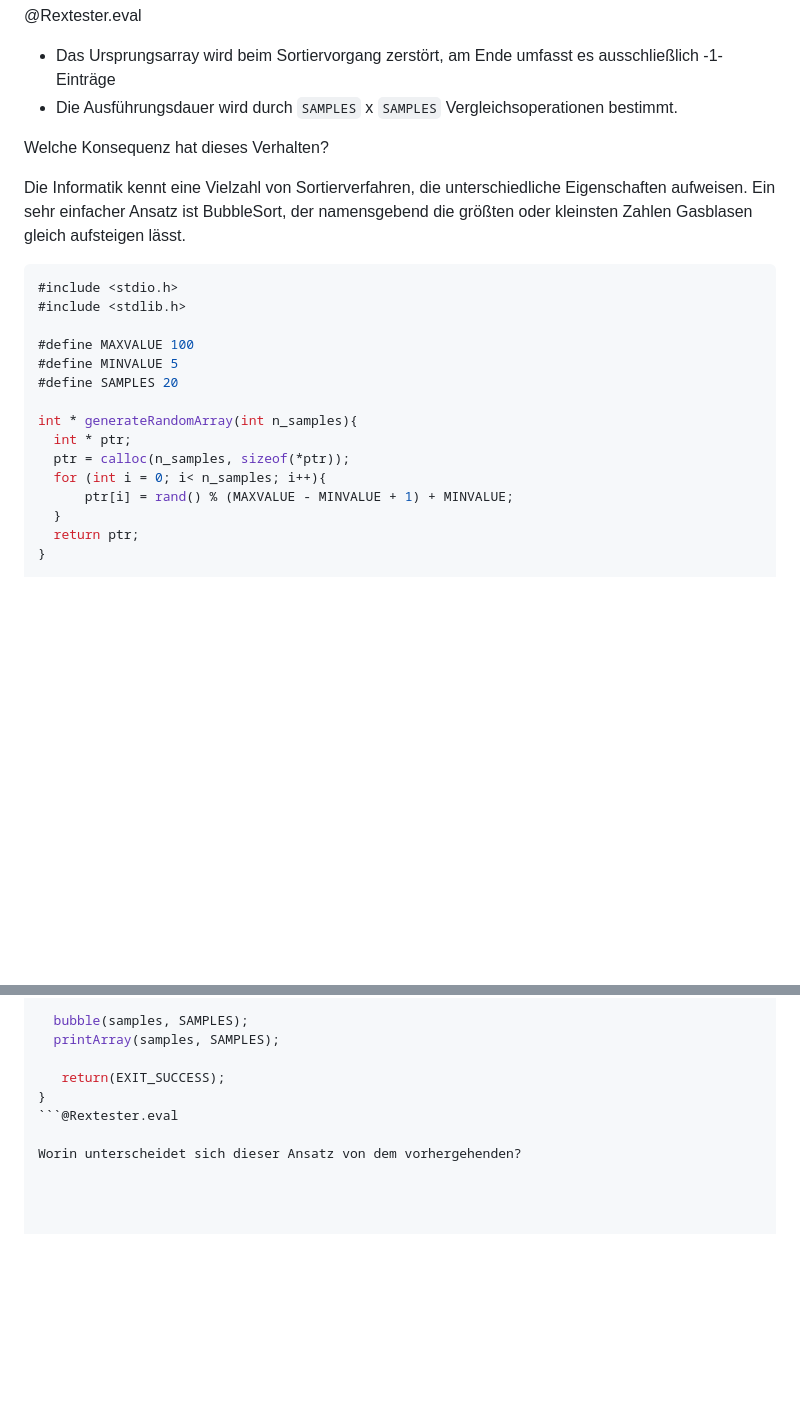
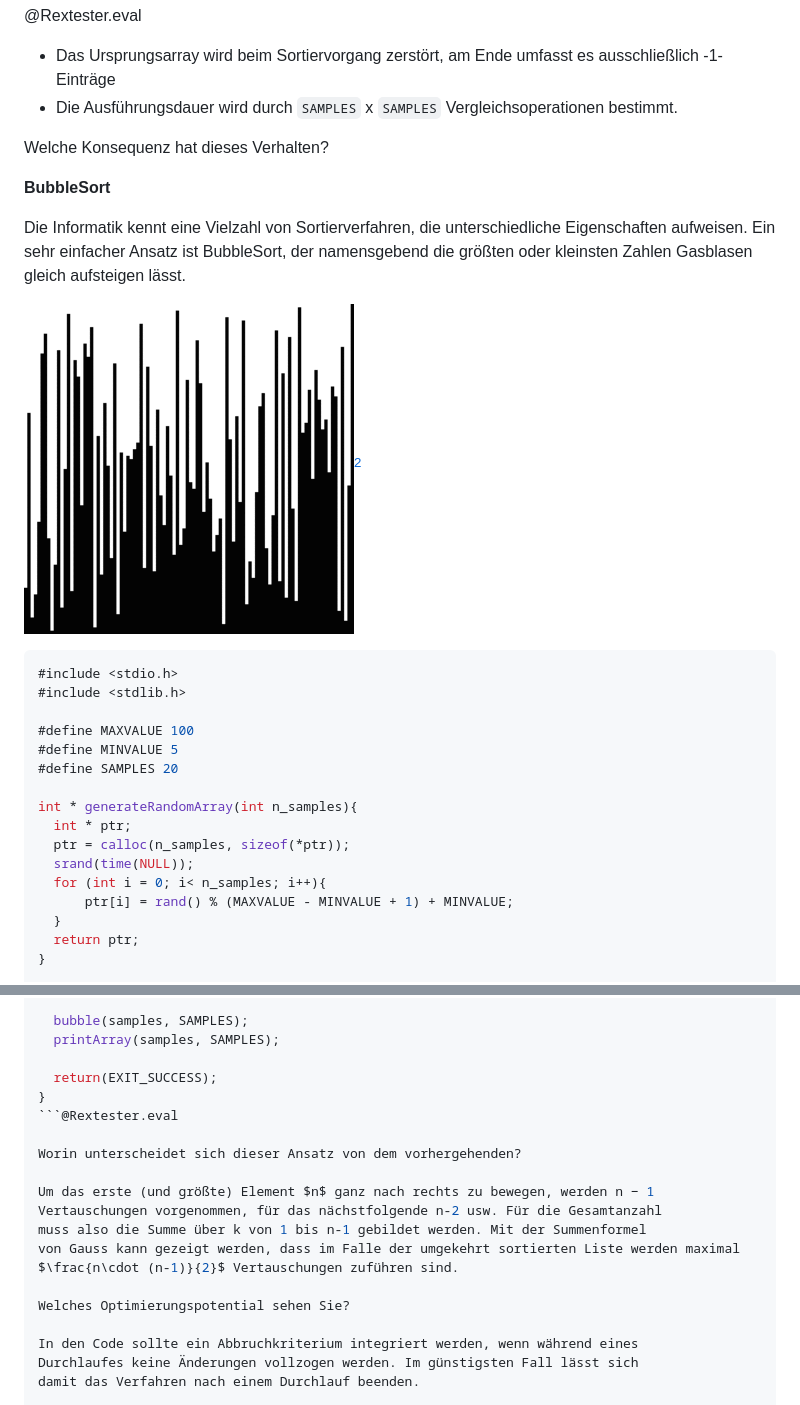
Before and after one commit to TUBAF-IfI-LiaScript/VL_EAVD, a Markdown page: 12_Algorithmen.md, 2 parts joined by grey strips. Rendered like a GitHub page; pictures changed too: img/330px-Bubblesort_Animation.gif (added); blank space fills up the shorter version.

````diff
--- a/12_Algorithmen.md
+++ b/12_Algorithmen.md
@@ -586,11 +586,17 @@ Welche Konsequenz hat dieses Verhalten?
   })});
 </script>
 
+**BubbleSort**
+
 Die Informatik kennt eine Vielzahl von Sortierverfahren, die unterschiedliche
 Eigenschaften aufweisen. Ein sehr einfacher Ansatz ist BubbleSort, der
 namensgebend die größten oder kleinsten Zahlen Gasblasen gleich aufsteigen lässt.
 
-```cpp
+![BubbleSort](./img/330px-Bubblesort_Animation.gif)<!-- width="60%" -->[^1]
+
+[^1]: Stummvoll, https://de.wikipedia.org/wiki/Bubblesort#/media/File:Bubblesort_Animation.gif
+
+```cpp  BubbleSort.c
 #include <stdio.h>
 #include <stdlib.h>
 
@@ -601,6 +607,7 @@ namensgebend die größten oder kleinsten Zahlen Gasblasen gleich aufsteigen lä
 int * generateRandomArray(int n_samples){
   int * ptr;
   ptr = calloc(n_samples, sizeof(*ptr));
+  srand(time(NULL));
   for (int i = 0; i< n_samples; i++){
       ptr[i] = rand() % (MAXVALUE - MINVALUE + 1) + MINVALUE;
   }
@@ -635,12 +642,20 @@ int main(void) {
   bubble(samples, SAMPLES);
   printArray(samples, SAMPLES);
 
-   return(EXIT_SUCCESS);
+  return(EXIT_SUCCESS);
 }
 ```@Rextester.eval
 
 Worin unterscheidet sich dieser Ansatz von dem vorhergehenden?
 
+Um das erste (und größte) Element $n$ ganz nach rechts zu bewegen, werden n − 1
+Vertauschungen vorgenommen, für das nächstfolgende n-2 usw. Für die Gesamtanzahl
+muss also die Summe über k von 1 bis n-1 gebildet werden. Mit der Summenformel
+von Gauss kann gezeigt werden, dass im Falle der umgekehrt sortierten Liste werden maximal $\frac{n\cdot (n-1)}{2}$ Vertauschungen zuführen sind.
 
+Welches Optimierungspotential sehen Sie?
 
+In den Code sollte ein Abbruchkriterium integriert werden, wenn während eines
+Durchlaufes keine Änderungen vollzogen werden. Im günstigsten Fall lässt sich
+damit das Verfahren nach einem Durchlauf beenden.
 
````
Also changed, not shown: other parts of 12_Algorithmen.md (+185 -19 lines).
